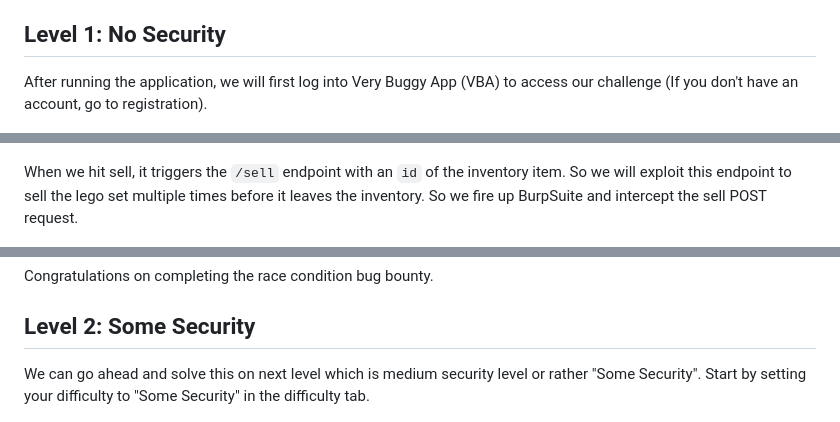
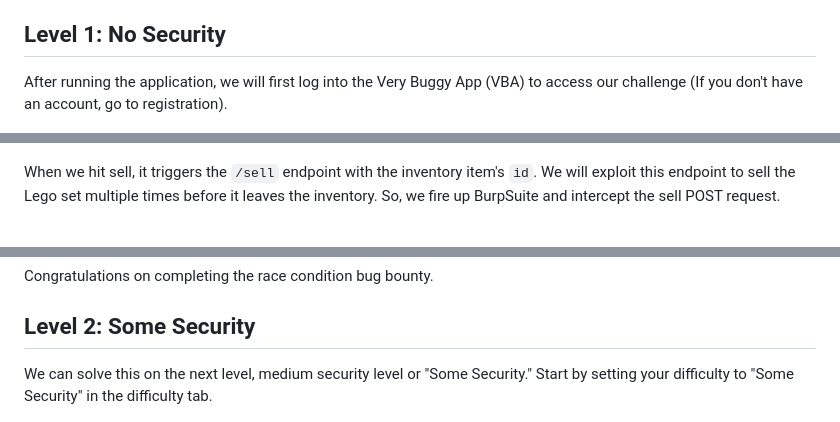
Before and after one commit to DavidHTwastaken/software-security-final-project, a Markdown page: Siddhant/README.md, 3 parts joined by grey strips. GitHub-like rendering.

```diff
--- a/Siddhant/README.md
+++ b/Siddhant/README.md
@@ -14,7 +14,7 @@ Buy the PS5 in <b> the Shop™</b>.
 - IDE of choice
 
 ## Level 1: No Security
-After running the application, we will first log into Very Buggy App (VBA) to access our challenge (If you don't have an account, go to registration).
+After running the application, we will first log into the Very Buggy App (VBA) to access our challenge (If you don't have an account, go to registration).
 
 ![](./screenshots/1.png)
 
@@ -28,7 +28,7 @@ Now that we are logged in and we can see the shop's interface, we want to buy th
 
 ![](./screenshots/4.png)
 
-When we hit sell, it triggers the `/sell` endpoint with an `id` of the inventory item. So we will exploit this endpoint to sell the lego set multiple times before it leaves the inventory. So we fire up BurpSuite and intercept the sell POST request.
+When we hit sell, it triggers the `/sell` endpoint with the inventory item's `id`. We will exploit this endpoint to sell the Lego set multiple times before it leaves the inventory. So, we fire up BurpSuite and intercept the sell POST request.
 
 ![](./screenshots/5.png)
 
@@ -55,7 +55,7 @@ With this extra money, we can finally afford that PS5, so go ahead and buy it.
 Congratulations on completing the race condition bug bounty.
 
 ## Level 2: Some Security
-We can go ahead and solve this on next level which is medium security level or rather "Some Security". Start by setting your difficulty to "Some Security" in the difficulty tab.
+We can solve this on the next level, medium security level or "Some Security." Start by setting your difficulty to "Some Security" in the difficulty tab.
 
 ![](./screenshots/2_1.png)
 
```
Also changed, not shown: other parts of Siddhant/README.md (+86 -16 lines).
